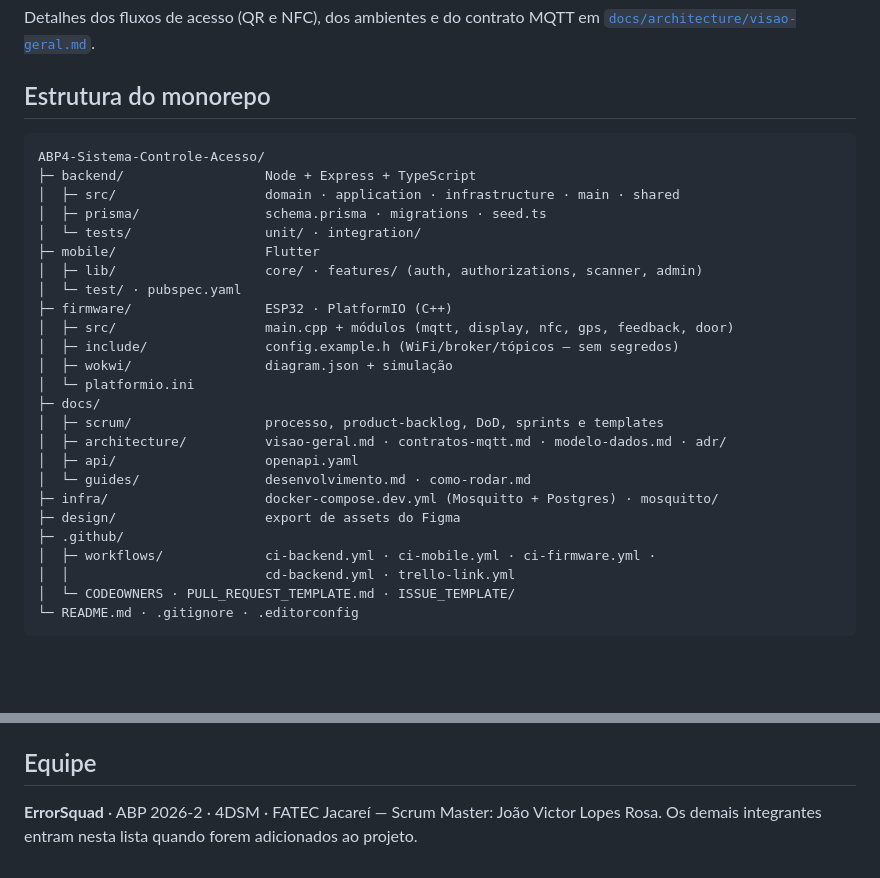
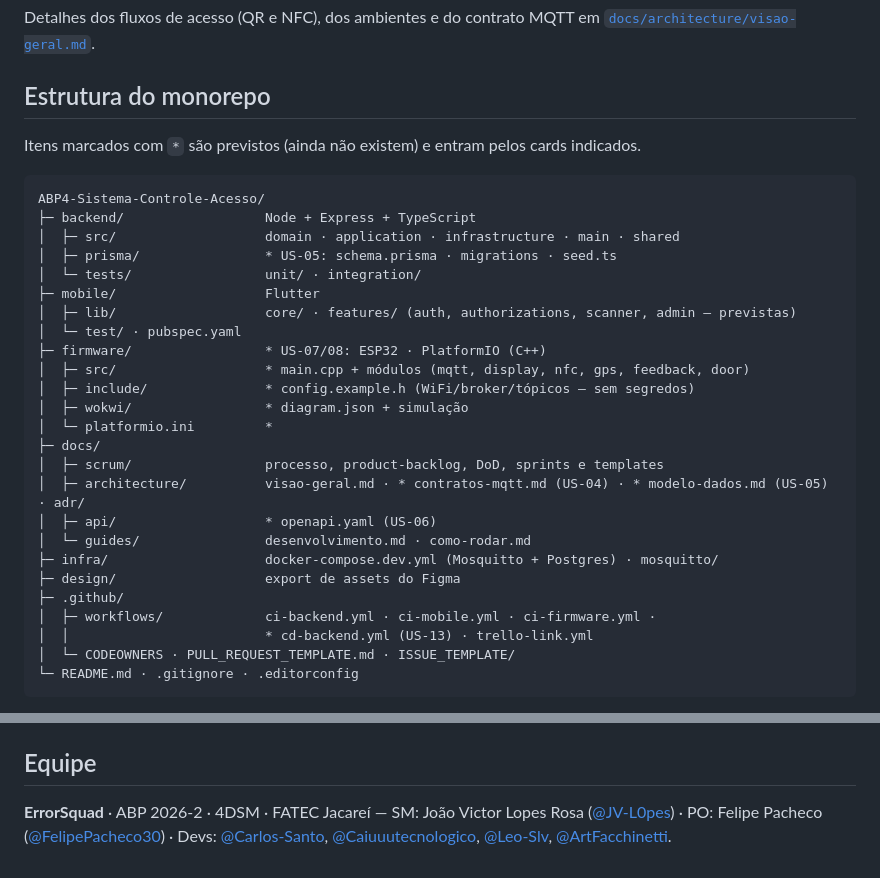
Before and after one commit to ErrorSquad-ABP/ABP4-Sistema-Controle-Acesso, a Markdown page: README.md, 2 parts joined by grey strips. Drawn GitHub-style; blank space fills up the shorter version.

Commit message:
docs: lista o time e separa estrutura atual de prevista

````diff
--- a/README.md
+++ b/README.md
@@ -22,30 +22,32 @@ Detalhes dos fluxos de acesso (QR e NFC), dos ambientes e do contrato MQTT em [`
 
 ## Estrutura do monorepo
 
+Itens marcados com `*` são previstos (ainda não existem) e entram pelos cards indicados.
+
 ```text
 ABP4-Sistema-Controle-Acesso/
 ├─ backend/                  Node + Express + TypeScript
 │  ├─ src/                   domain · application · infrastructure · main · shared
-│  ├─ prisma/                schema.prisma · migrations · seed.ts
+│  ├─ prisma/                * US-05: schema.prisma · migrations · seed.ts
 │  └─ tests/                 unit/ · integration/
 ├─ mobile/                   Flutter
-│  ├─ lib/                   core/ · features/ (auth, authorizations, scanner, admin)
+│  ├─ lib/                   core/ · features/ (auth, authorizations, scanner, admin — previstas)
 │  └─ test/ · pubspec.yaml
-├─ firmware/                 ESP32 · PlatformIO (C++)
-│  ├─ src/                   main.cpp + módulos (mqtt, display, nfc, gps, feedback, door)
-│  ├─ include/               config.example.h (WiFi/broker/tópicos — sem segredos)
-│  ├─ wokwi/                 diagram.json + simulação
-│  └─ platformio.ini
+├─ firmware/                 * US-07/08: ESP32 · PlatformIO (C++)
+│  ├─ src/                   * main.cpp + módulos (mqtt, display, nfc, gps, feedback, door)
+│  ├─ include/               * config.example.h (WiFi/broker/tópicos — sem segredos)
+│  ├─ wokwi/                 * diagram.json + simulação
+│  └─ platformio.ini         *
 ├─ docs/
 │  ├─ scrum/                 processo, product-backlog, DoD, sprints e templates
-│  ├─ architecture/          visao-geral.md · contratos-mqtt.md · modelo-dados.md · adr/
-│  ├─ api/                   openapi.yaml
+│  ├─ architecture/          visao-geral.md · * contratos-mqtt.md (US-04) · * modelo-dados.md (US-05) · adr/
+│  ├─ api/                   * openapi.yaml (US-06)
 │  └─ guides/                desenvolvimento.md · como-rodar.md
 ├─ infra/                    docker-compose.dev.yml (Mosquitto + Postgres) · mosquitto/
 ├─ design/                   export de assets do Figma
 ├─ .github/
 │  ├─ workflows/             ci-backend.yml · ci-mobile.yml · ci-firmware.yml ·
-│  │                         cd-backend.yml · trello-link.yml
+│  │                         * cd-backend.yml (US-13) · trello-link.yml
 │  └─ CODEOWNERS · PULL_REQUEST_TEMPLATE.md · ISSUE_TEMPLATE/
 └─ README.md · .gitignore · .editorconfig
 ```
@@ -75,4 +77,4 @@ Passo a passo de ambiente, infraestrutura e execução em [`docs/guides/como-rod
 
 ## Equipe
 
-**ErrorSquad** · ABP 2026-2 · 4DSM · FATEC Jacareí — Scrum Master: João Victor Lopes Rosa. Os demais integrantes entram nesta lista quando forem adicionados ao projeto.
+**ErrorSquad** · ABP 2026-2 · 4DSM · FATEC Jacareí — SM: João Victor Lopes Rosa ([@JV-L0pes](https://github.com/JV-L0pes)) · PO: Felipe Pacheco ([@FelipePacheco30](https://github.com/FelipePacheco30)) · Devs: [@Carlos-Santo](https://github.com/Carlos-Santo), [@Caiuuutecnologico](https://github.com/Caiuuutecnologico), [@Leo-Slv](https://github.com/Leo-Slv), [@ArtFacchinetti](https://github.com/ArtFacchinetti).
````
